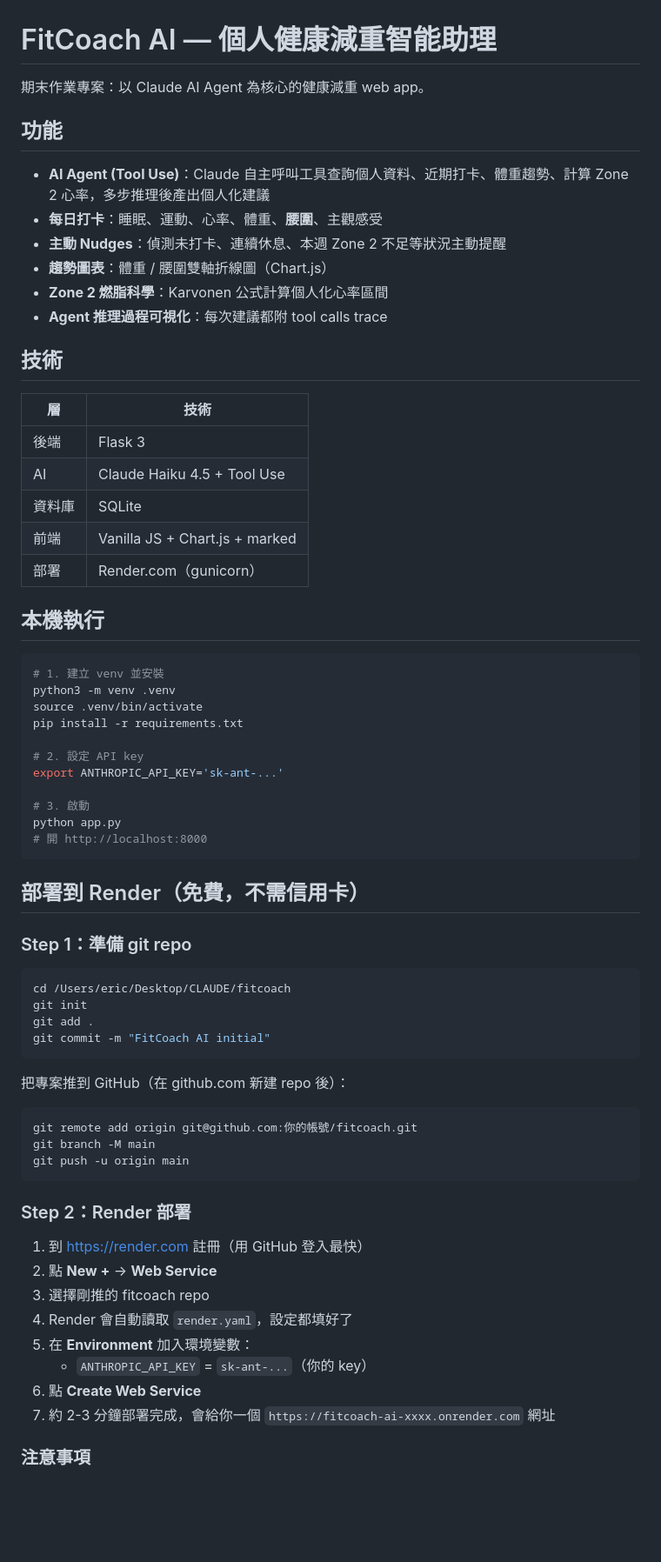
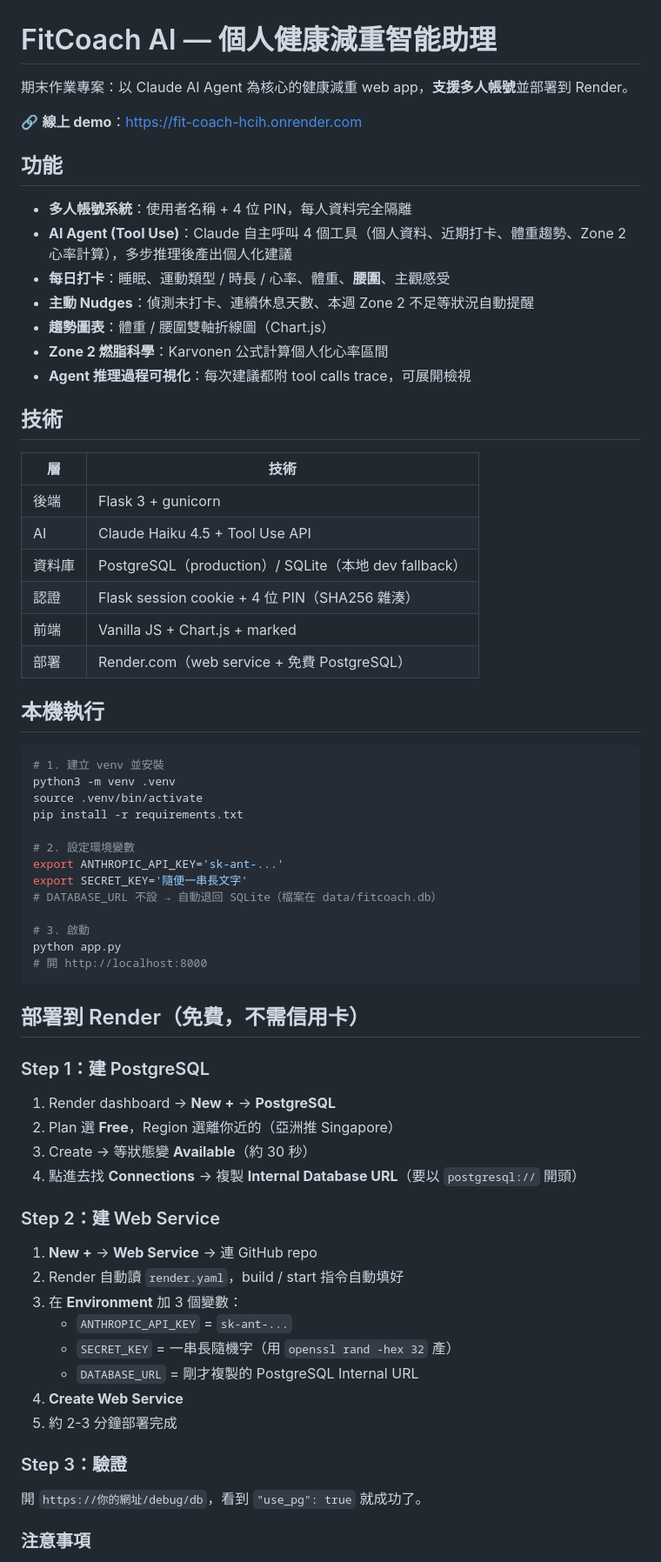
Before and after one commit to heroeric115-rgb/fit-coach, a Markdown page: README.md, the part around one of its changes. Shown at 87% size. GitHub-like rendering; blank space fills up the shorter version.

````diff
--- a/README.md
+++ b/README.md
@@ -1,25 +1,29 @@
 # FitCoach AI — 個人健康減重智能助理
 
-期末作業專案：以 Claude AI Agent 為核心的健康減重 web app。
+期末作業專案：以 Claude AI Agent 為核心的健康減重 web app，**支援多人帳號**並部署到 Render。
+
+🔗 **線上 demo**：https://fit-coach-hcih.onrender.com
 
 ## 功能
 
-- **AI Agent (Tool Use)**：Claude 自主呼叫工具查詢個人資料、近期打卡、體重趨勢、計算 Zone 2 心率，多步推理後產出個人化建議
-- **每日打卡**：睡眠、運動、心率、體重、**腰圍**、主觀感受
-- **主動 Nudges**：偵測未打卡、連續休息、本週 Zone 2 不足等狀況主動提醒
+- **多人帳號系統**：使用者名稱 + 4 位 PIN，每人資料完全隔離
+- **AI Agent (Tool Use)**：Claude 自主呼叫 4 個工具（個人資料、近期打卡、體重趨勢、Zone 2 心率計算），多步推理後產出個人化建議
+- **每日打卡**：睡眠、運動類型 / 時長 / 心率、體重、**腰圍**、主觀感受
+- **主動 Nudges**：偵測未打卡、連續休息天數、本週 Zone 2 不足等狀況自動提醒
 - **趨勢圖表**：體重 / 腰圍雙軸折線圖（Chart.js）
 - **Zone 2 燃脂科學**：Karvonen 公式計算個人化心率區間
-- **Agent 推理過程可視化**：每次建議都附 tool calls trace
+- **Agent 推理過程可視化**：每次建議都附 tool calls trace，可展開檢視
 
 ## 技術
 
 | 層 | 技術 |
 | --- | --- |
-| 後端 | Flask 3 |
-| AI | Claude Haiku 4.5 + Tool Use |
-| 資料庫 | SQLite |
+| 後端 | Flask 3 + gunicorn |
+| AI | Claude Haiku 4.5 + Tool Use API |
+| 資料庫 | PostgreSQL（production）/ SQLite（本地 dev fallback） |
+| 認證 | Flask session cookie + 4 位 PIN（SHA256 雜湊） |
 | 前端 | Vanilla JS + Chart.js + marked |
-| 部署 | Render.com（gunicorn） |
+| 部署 | Render.com（web service + 免費 PostgreSQL） |
 
 ## 本機執行
 
@@ -29,8 +33,10 @@ python3 -m venv .venv
 source .venv/bin/activate
 pip install -r requirements.txt
 
-# 2. 設定 API key
+# 2. 設定環境變數
 export ANTHROPIC_API_KEY='sk-ant-...'
+export SECRET_KEY='隨便一串長文字'
+# DATABASE_URL 不設 → 自動退回 SQLite（檔案在 data/fitcoach.db）
 
 # 3. 啟動
 python app.py
@@ -39,33 +45,27 @@ python app.py
 
 ## 部署到 Render（免費，不需信用卡）
 
-### Step 1：準備 git repo
+### Step 1：建 PostgreSQL
 
-```bash
-cd /Users/eric/Desktop/CLAUDE/fitcoach
-git init
-git add .
-git commit -m "FitCoach AI initial"
-```
+1. Render dashboard → **New +** → **PostgreSQL**
+2. Plan 選 **Free**，Region 選離你近的（亞洲推 Singapore）
+3. Create → 等狀態變 **Available**（約 30 秒）
+4. 點進去找 **Connections** → 複製 **Internal Database URL**（要以 `postgresql://` 開頭）
 
-把專案推到 GitHub（在 github.com 新建 repo 後）：
+### Step 2：建 Web Service
 
-```bash
-git remote add origin git@github.com:你的帳號/fitcoach.git
-git branch -M main
-git push -u origin main
-```
+1. **New +** → **Web Service** → 連 GitHub repo
+2. Render 自動讀 `render.yaml`，build / start 指令自動填好
+3. 在 **Environment** 加 3 個變數：
+   - `ANTHROPIC_API_KEY` = `sk-ant-...`
+   - `SECRET_KEY` = 一串長隨機字（用 `openssl rand -hex 32` 產）
+   - `DATABASE_URL` = 剛才複製的 PostgreSQL Internal URL
+4. **Create Web Service**
+5. 約 2-3 分鐘部署完成
 
-### Step 2：Render 部署
+### Step 3：驗證
 
-1. 到 https://render.com 註冊（用 GitHub 登入最快）
-2. 點 **New +** → **Web Service**
-3. 選擇剛推的 fitcoach repo
-4. Render 會自動讀取 `render.yaml`，設定都填好了
-5. 在 **Environment** 加入環境變數：
-   - `ANTHROPIC_API_KEY` = `sk-ant-...`（你的 key）
-6. 點 **Create Web Service**
-7. 約 2-3 分鐘部署完成，會給你一個 `https://fitcoach-ai-xxxx.onrender.com` 網址
+開 `https://你的網址/debug/db`，看到 `"use_pg": true` 就成功了。
 
 ### 注意事項
 
````
Also changed, not shown: other parts of README.md (+58 -20 lines).
